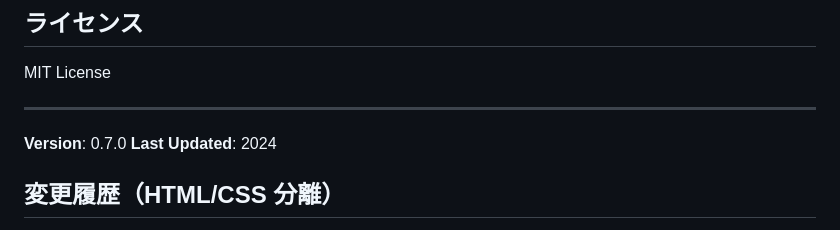
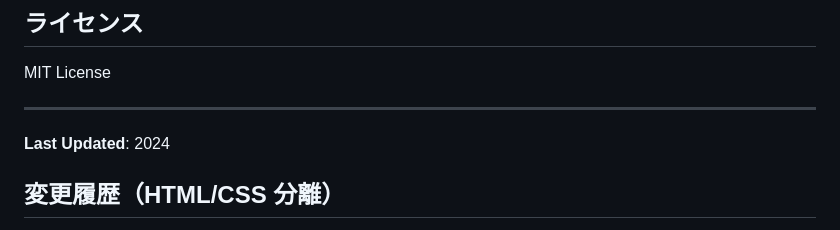
Before and after one commit to eioh/td_mute_helper, a Markdown page: README.md, the part around the change. Drawn GitHub-style.

Commit message:
docs: README の Version 表記を削除

```diff
--- a/README.md
+++ b/README.md
@@ -195,7 +195,6 @@ MIT License
 
 ---
 
-**Version**: 0.7.0
 **Last Updated**: 2024
 
 ## 変更履歴（HTML/CSS 分離）
```
